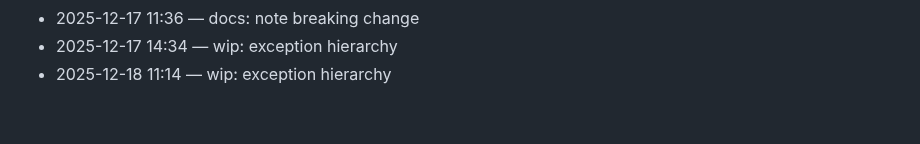
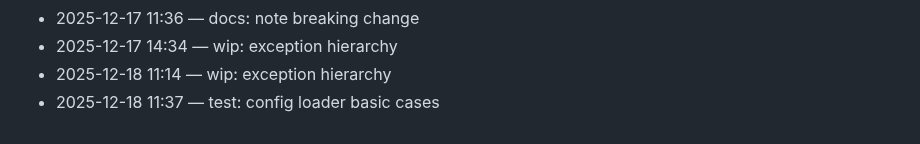
Before and after one commit to adam-scott-thomas/GhostGate, a Markdown page: .dev/journal.md, the part around the change. Rendered like a GitHub page.

Commit message:
test: config loader basic cases

```diff
--- a/.dev/journal.md
+++ b/.dev/journal.md
@@ -82,3 +82,4 @@ Chronological log of work activity.
 - 2025-12-17 11:36 — docs: note breaking change
 - 2025-12-17 14:34 — wip: exception hierarchy
 - 2025-12-18 11:14 — wip: exception hierarchy
+- 2025-12-18 11:37 — test: config loader basic cases
```
